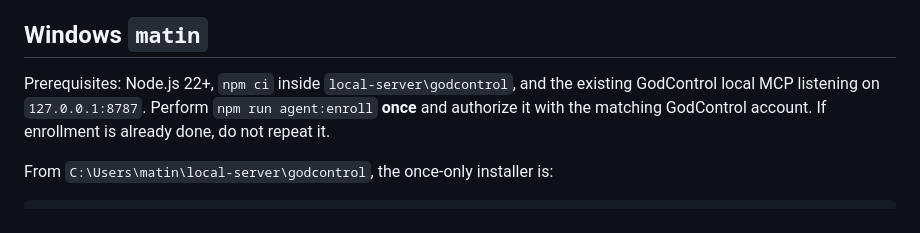
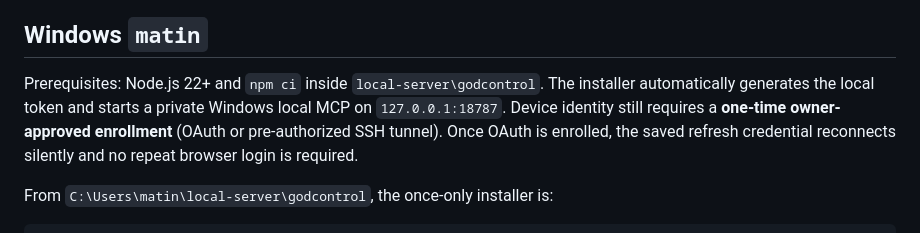
Before and after one commit to mohsenmojadam2019/local-server, a Markdown page: godcontrol/docs/AUTOCONNECT.md, the part around the change. Rendered like a GitHub page.

Commit message:
docs(godcontrol): correct Windows bootstrap prerequisites and dedicated loopback port

```diff
--- a/godcontrol/docs/AUTOCONNECT.md
+++ b/godcontrol/docs/AUTOCONNECT.md
@@ -12,7 +12,7 @@ Once **legitimate initial enrollment and local MCP configuration** exist, the Go
 
 ## Windows `matin`
 
-Prerequisites: Node.js 22+, `npm ci` inside `local-server\godcontrol`, and the existing GodControl local MCP listening on `127.0.0.1:8787`. Perform `npm run agent:enroll` **once** and authorize it with the matching GodControl account. If enrollment is already done, do not repeat it.
+Prerequisites: Node.js 22+ and `npm ci` inside `local-server\godcontrol`. The installer automatically generates the local token and starts a private Windows local MCP on `127.0.0.1:18787`. Device identity still requires a **one-time owner-approved enrollment** (OAuth or pre-authorized SSH tunnel). Once OAuth is enrolled, the saved refresh credential reconnects silently and no repeat browser login is required.
 
 From `C:\Users\matin\local-server\godcontrol`, the once-only installer is:
 
```
